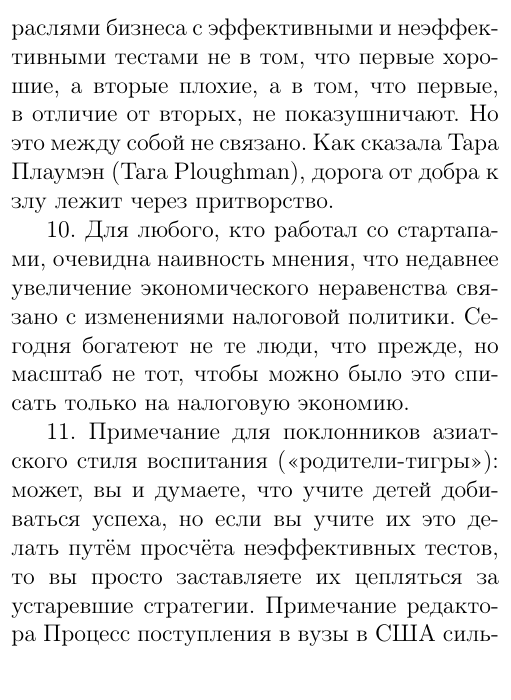
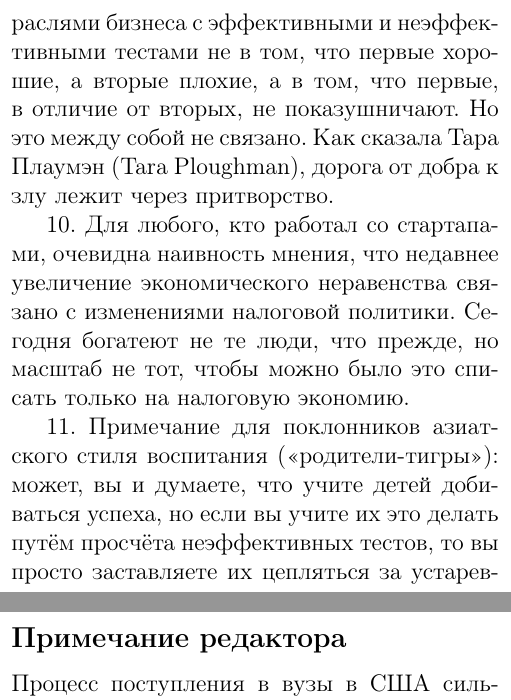
Before and after one commit to keilisp/graham_essays_ru_latex, a LaTeX book (the_lesson_to_unlearn.tex): part of page 30 of 31 before the commit and two parts of pages 30 and 31 of 31 after it, the two joined at a grey line, cut so that both start at the same text. Compiled offline with pdfLaTeX.

Commit message:
lesson_to_unlearn fix

```diff
--- a/the_lesson_to_unlearn.tex
+++ b/the_lesson_to_unlearn.tex
@@ -433,7 +433,9 @@
 («родители-тигры»): может, вы и думаете, что учите детей добиваться
 успеха, но если вы учите их это делать путём просчёта неэффективных
 тестов, то вы просто заставляете их цепляться за устаревшие стратегии.
-Примечание редактора Процесс поступления в вузы в США сильно
+
+\subsection{Примечание редактора}
+Процесс поступления в вузы в США сильно
 отличается от такового в странах бывшего СССР. Абитуриентов оценивают
 по совокупности критериев, в число которых входят не только результаты
 экзаменов, но достижения в спорте и общественной деятельности,
```
Also changed, not shown: snapshot_viaweb_june_1998.tex (renamed from snapshot:_viaweb,_june_1998.tex), 1 other file.
